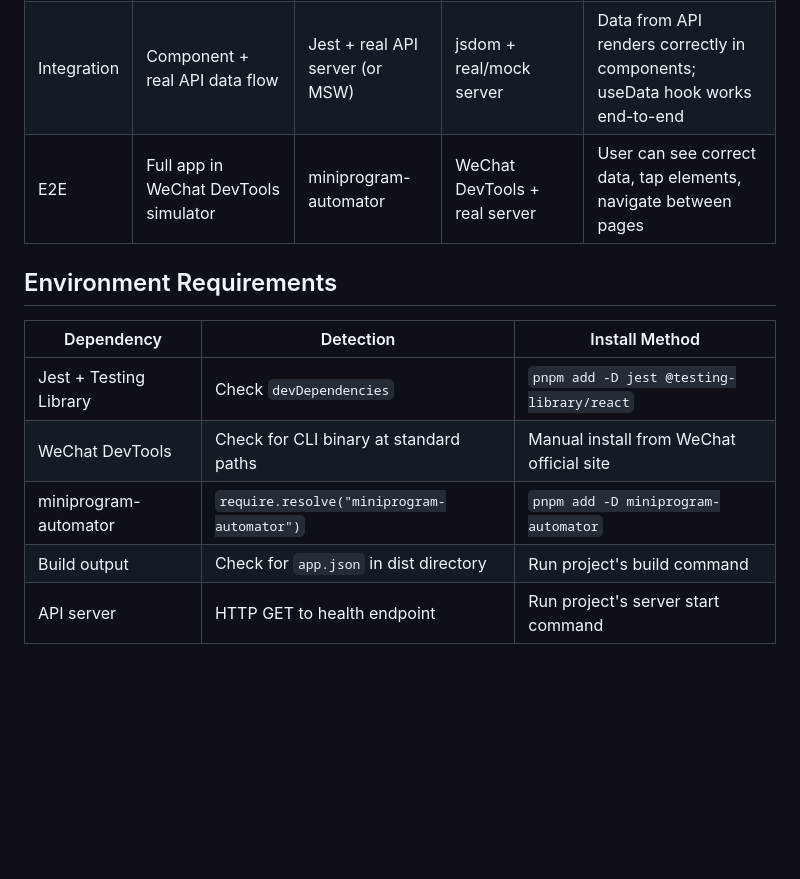
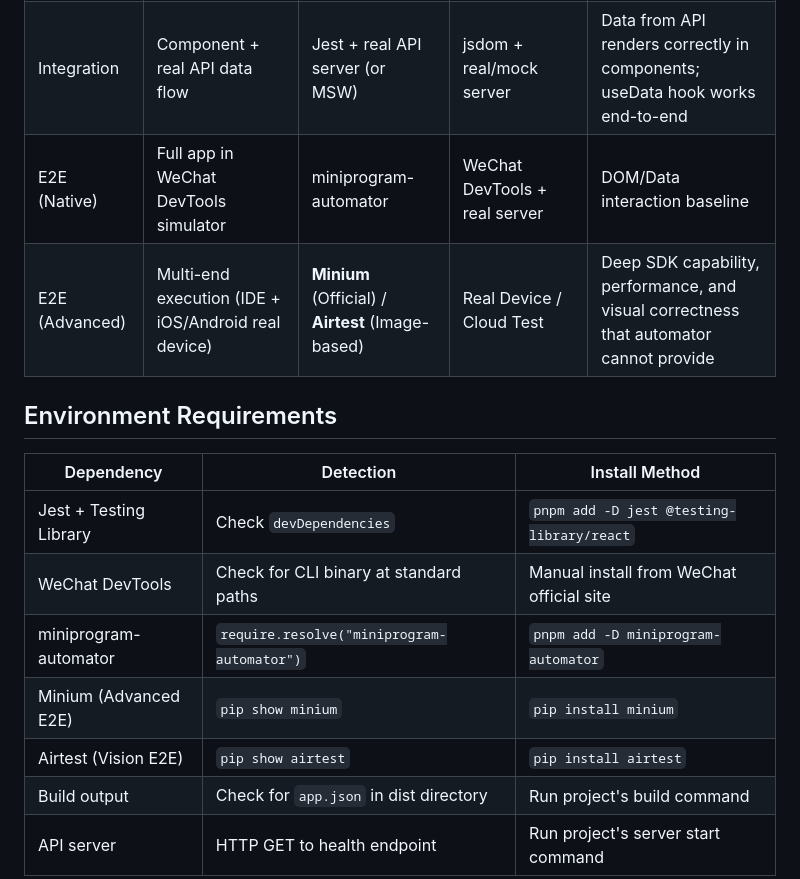
Before and after one commit to northseadl/norix-skills, a Markdown page: strict-test/references/wechat-miniapp.md, the part around one of its changes. Drawn GitHub-style; blank space fills up the shorter version.

```diff
--- a/strict-test/references/wechat-miniapp.md
+++ b/strict-test/references/wechat-miniapp.md
@@ -6,7 +6,8 @@
 |-------|-------|--------|-------------|----------------|
 | Unit | Component rendering, conditional logic, CSS class bindings | Jest + Testing Library | jsdom (no simulator) | UI branches render correctly for given data |
 | Integration | Component + real API data flow | Jest + real API server (or MSW) | jsdom + real/mock server | Data from API renders correctly in components; useData hook works end-to-end |
-| E2E | Full app in WeChat DevTools simulator | miniprogram-automator | WeChat DevTools + real server | User can see correct data, tap elements, navigate between pages |
+| E2E (Native) | Full app in WeChat DevTools simulator | miniprogram-automator | WeChat DevTools + real server | DOM/Data interaction baseline |
+| E2E (Advanced) | Multi-end execution (IDE + iOS/Android real device) | **Minium** (Official) / **Airtest** (Image-based) | Real Device / Cloud Test | Deep SDK capability, performance, and visual correctness that automator cannot provide |
 
 ## Environment Requirements
 
@@ -15,6 +16,8 @@
 | Jest + Testing Library | Check `devDependencies` | `pnpm add -D jest @testing-library/react` |
 | WeChat DevTools | Check for CLI binary at standard paths | Manual install from WeChat official site |
 | miniprogram-automator | `require.resolve("miniprogram-automator")` | `pnpm add -D miniprogram-automator` |
+| Minium (Advanced E2E) | `pip show minium` | `pip install minium` |
+| Airtest (Vision E2E) | `pip show airtest` | `pip install airtest` |
 | Build output | Check for `app.json` in dist directory | Run project's build command |
 | API server | HTTP GET to health endpoint | Run project's server start command |
 
```
Also changed, not shown: other parts of strict-test/references/wechat-miniapp.md (+22 -2 lines), strict-test/SKILL.md (+1 -1 lines), strict-test/references/ios-app.md (+20 -2 lines).
